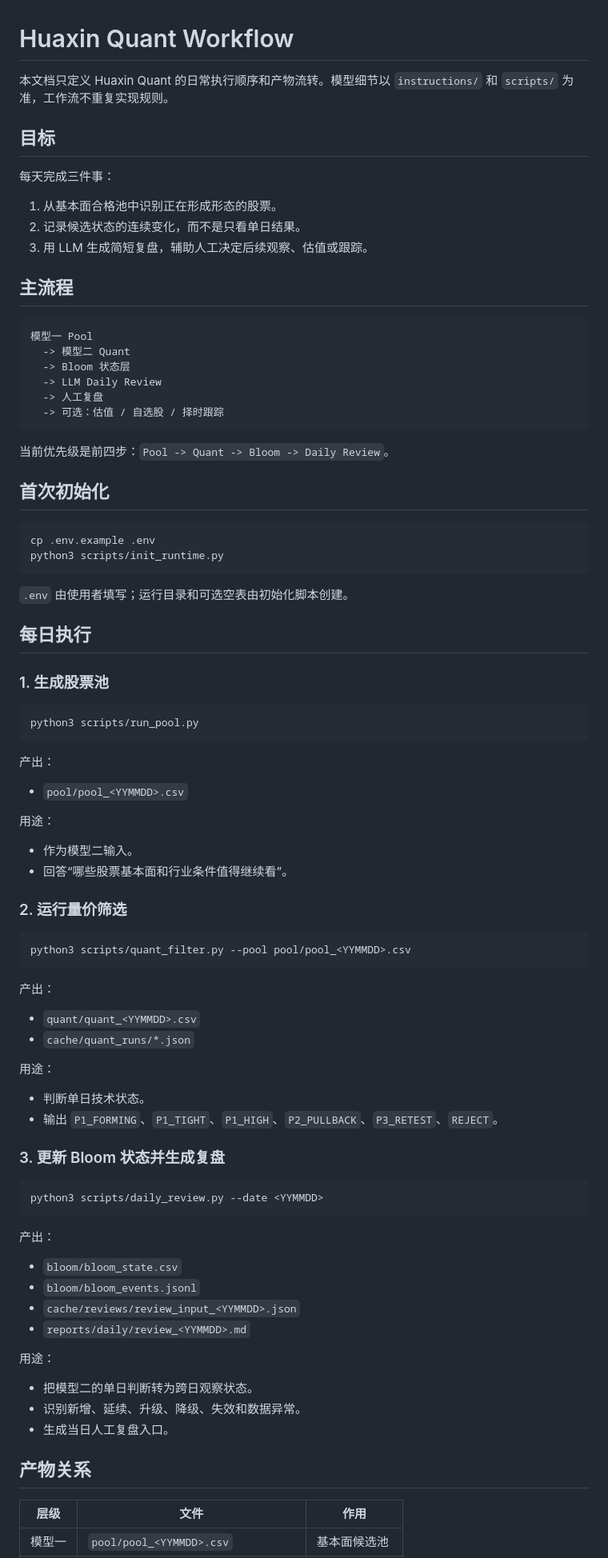
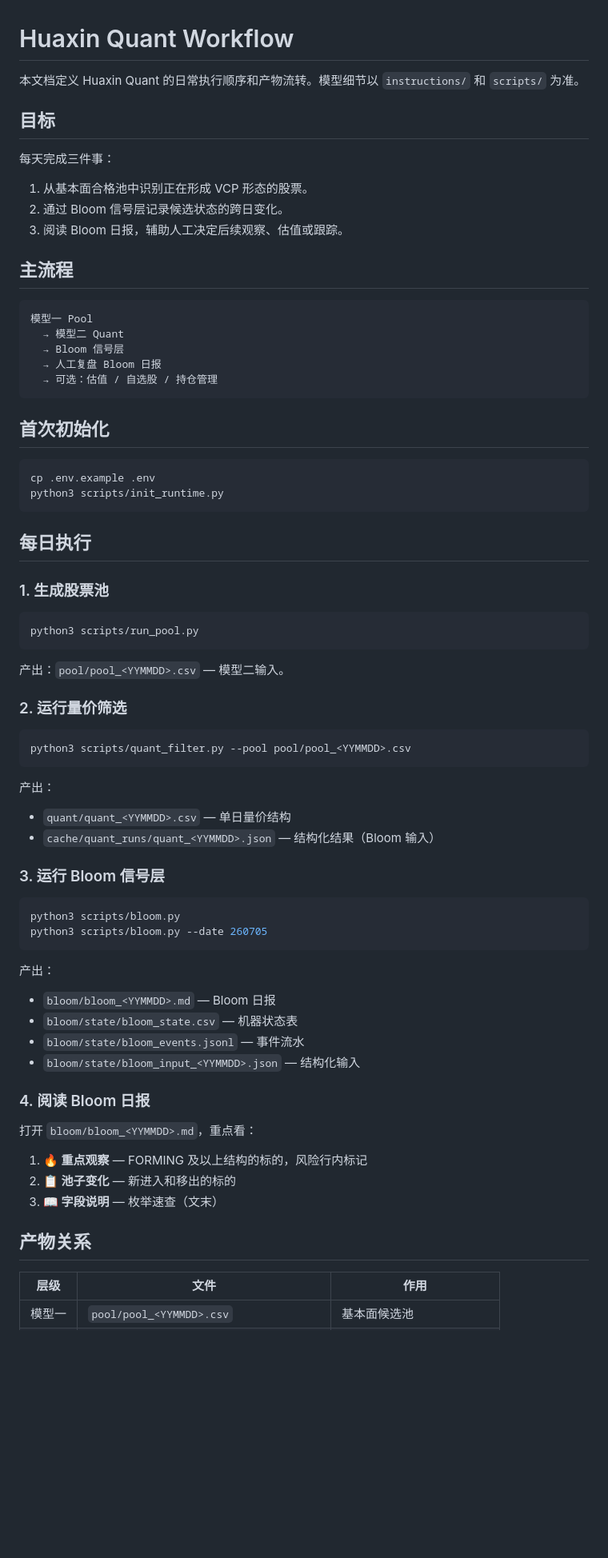
Before and after one commit to neilnee/huaxin-quant, a Markdown page: WORKFLOW.md, the part around one of its changes. Shown at 80% size. GitHub-like rendering; blank space fills up the shorter version.

````diff
--- a/WORKFLOW.md
+++ b/WORKFLOW.md
@@ -1,27 +1,24 @@
 # Huaxin Quant Workflow
 
-本文档只定义 Huaxin Quant 的日常执行顺序和产物流转。模型细节以 `instructions/` 和 `scripts/` 为准，工作流不重复实现规则。
+本文档定义 Huaxin Quant 的日常执行顺序和产物流转。模型细节以 `instructions/` 和 `scripts/` 为准。
 
 ## 目标
 
 每天完成三件事：
 
-1. 从基本面合格池中识别正在形成形态的股票。
-2. 记录候选状态的连续变化，而不是只看单日结果。
-3. 用 LLM 生成简短复盘，辅助人工决定后续观察、估值或跟踪。
+1. 从基本面合格池中识别正在形成 VCP 形态的股票。
+2. 通过 Bloom 信号层记录候选状态的跨日变化。
+3. 阅读 Bloom 日报，辅助人工决定后续观察、估值或跟踪。
 
 ## 主流程
 
 ```text
 模型一 Pool
-  -> 模型二 Quant
-  -> Bloom 状态层
-  -> LLM Daily Review
-  -> 人工复盘
-  -> 可选：估值 / 自选股 / 择时跟踪
+  → 模型二 Quant
+  → Bloom 信号层
+  → 人工复盘 Bloom 日报
+  → 可选：估值 / 自选股 / 持仓管理
 ```
-
-当前优先级是前四步：`Pool -> Quant -> Bloom -> Daily Review`。
 
 ## 首次初始化
 
@@ -29,8 +26,6 @@
 cp .env.example .env
 python3 scripts/init_runtime.py
 ```
-
-`.env` 由使用者填写；运行目录和可选空表由初始化脚本创建。
 
 ## 每日执行
 
@@ -40,14 +35,7 @@ python3 scripts/init_runtime.py
 python3 scripts/run_pool.py
 ```
 
-产出：
-
-- `pool/pool_<YYMMDD>.csv`
-
-用途：
-
-- 作为模型二输入。
-- 回答“哪些股票基本面和行业条件值得继续看”。
+产出：`pool/pool_<YYMMDD>.csv` — 模型二输入。
 
 ### 2. 运行量价筛选
 
@@ -57,35 +45,33 @@ python3 scripts/quant_filter.py --pool pool/pool_<YYMMDD>.csv
 
 产出：
 
-- `quant/quant_<YYMMDD>.csv`
-- `cache/quant_runs/*.json`
+- `quant/quant_<YYMMDD>.csv` — 单日量价结构
+- `cache/quant_runs/quant_<YYMMDD>.json` — 结构化结果（Bloom 输入）
 
-用途：
-
-- 判断单日技术状态。
-- 输出 `P1_FORMING`、`P1_TIGHT`、`P1_HIGH`、`P2_PULLBACK`、`P3_RETEST`、`REJECT`。
-
-### 3. 更新 Bloom 状态并生成复盘
+### 3. 运行 Bloom 信号层
 
 ```bash
-python3 scripts/daily_review.py --date <YYMMDD>
+python3 scripts/bloom.py
+python3 scripts/bloom.py --date 260705
 ```
 
 产出：
 
-- `bloom/bloom_state.csv`
-- `bloom/bloom_events.jsonl`
-- `cache/reviews/review_input_<YYMMDD>.json`
-- `reports/daily/review_<YYMMDD>.md`
+- `bloom/bloom_<YYMMDD>.md` — Bloom 日报
+- `bloom/state/bloom_state.csv` — 机器状态表
+- `bloom/state/bloom_events.jsonl` — 事件流水
+- `bloom/state/bloom_input_<YYMMDD>.json` — 结构化输入
 
-用途：
+### 4. 阅读 Bloom 日报
 
-- 把模型二的单日判断转为跨日观察状态。
-- 识别新增、延续、升级、降级、失效和数据异常。
-- 生成当日人工复盘入口。
+打开 `bloom/bloom_<YYMMDD>.md`，重点看：
+
+1. **🔥 重点观察** — FORMING 及以上结构的标的，风险行内标记
+2. **📋 池子变化** — 新进入和移出的标的
+3. **📖 字段说明** — 枚举速查（文末）
 
 ## 产物关系
 
 | 层级 | 文件 | 作用 |
-|---|---|---|
+|------|------|------|
 | 模型一 | `pool/pool_<YYMMDD>.csv` | 基本面候选池 |
````
Also changed, not shown: other parts of WORKFLOW.md (+14 -35 lines), DESIGN.md (+81 -141 lines).
